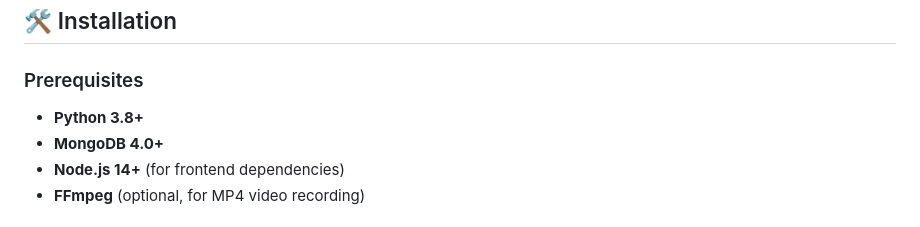
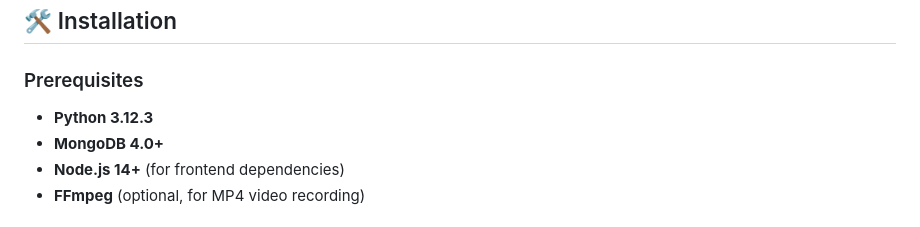
Before and after one commit to Pavelevich/matrix-qa, a Markdown page: README.MD, the part around the change. Rendered like a GitHub page.

```diff
--- a/README.MD
+++ b/README.MD
@@ -113,7 +113,7 @@ Matrix QA Test Runner is a cutting-edge, AI-powered testing platform designed to
 
 ### Prerequisites
 
-- **Python 3.8+**
+- **Python 3.12.3**
 - **MongoDB 4.0+**
 - **Node.js 14+** (for frontend dependencies)
 - **FFmpeg** (optional, for MP4 video recording)
```
